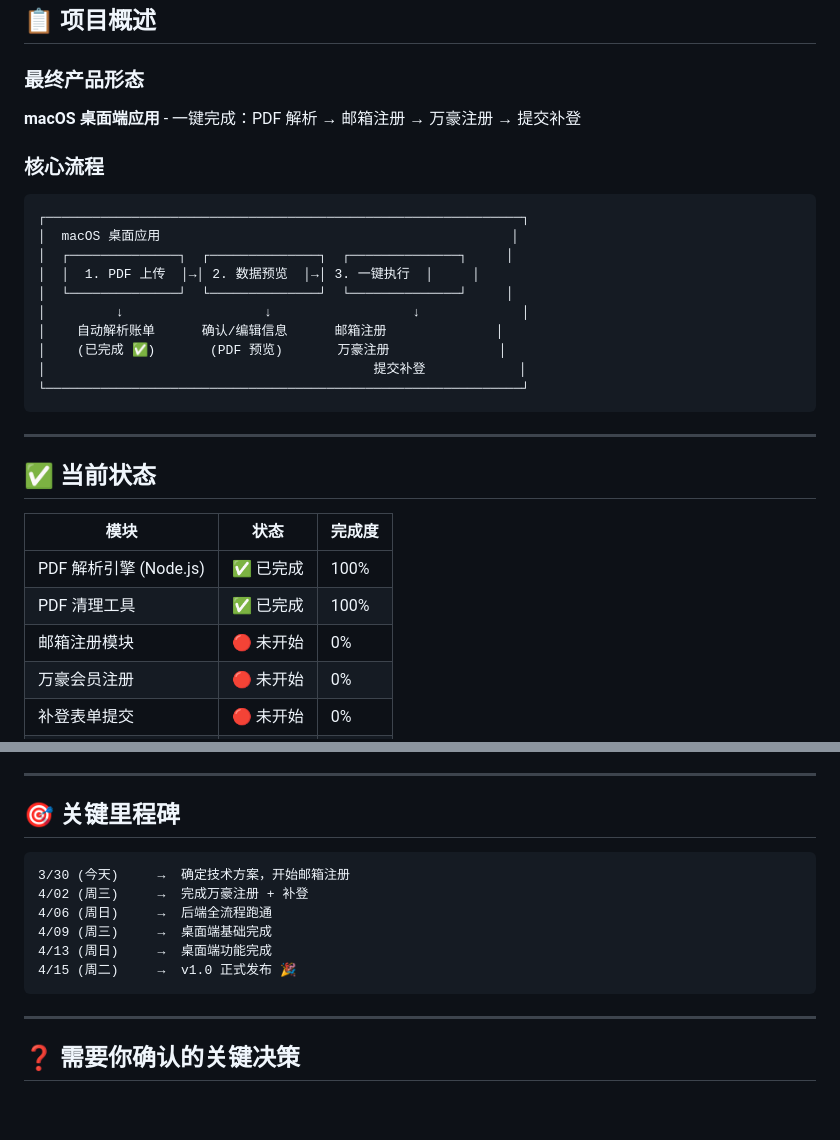
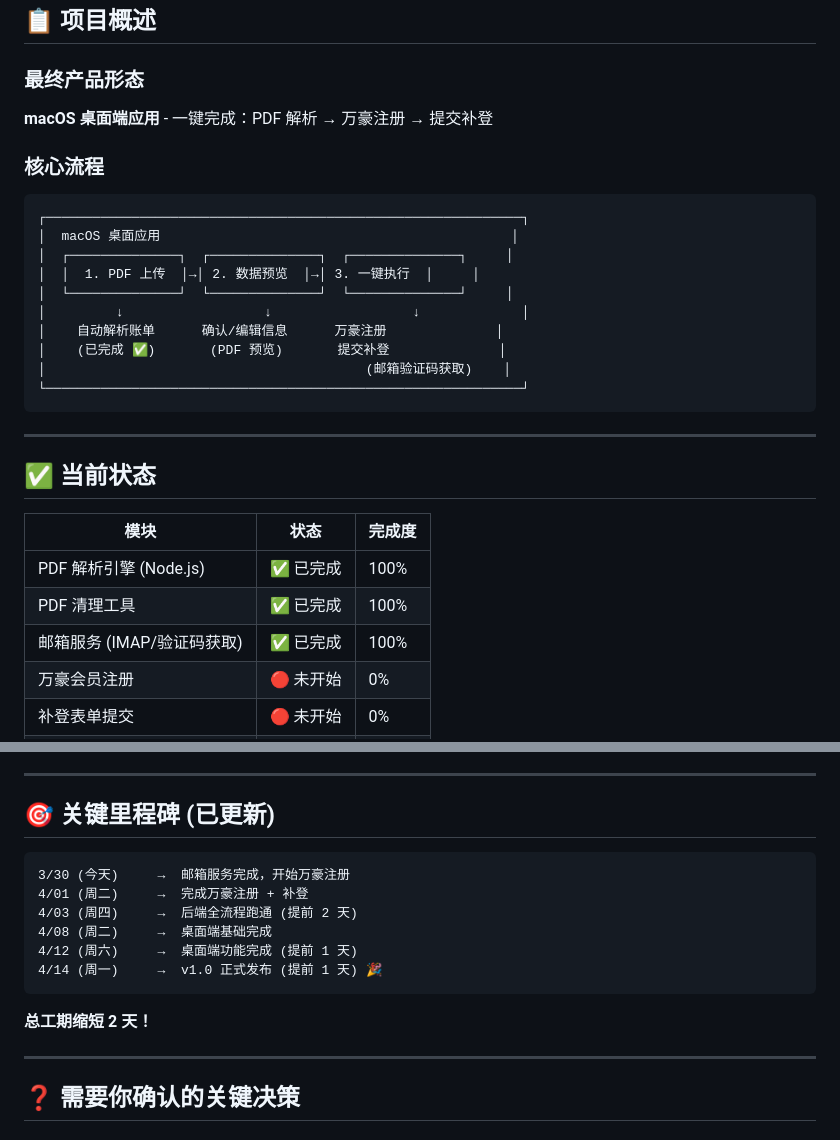
Before and after one commit to Tony-tao8816/marriott_missing_stay_auto_report, a Markdown page: PROJECT_PLAN.md, 2 parts joined by grey strips. Drawn GitHub-style; blank space fills up the shorter version.

````diff
--- a/PROJECT_PLAN.md
+++ b/PROJECT_PLAN.md
@@ -10,7 +10,7 @@
 ## 📋 项目概述
 
 ### 最终产品形态
-**macOS 桌面端应用** - 一键完成：PDF 解析 → 邮箱注册 → 万豪注册 → 提交补登
+**macOS 桌面端应用** - 一键完成：PDF 解析 → 万豪注册 → 提交补登
 
 ### 核心流程
 ```
@@ -20,9 +20,9 @@
 │  │  1. PDF 上传  │→│ 2. 数据预览  │→│ 3. 一键执行  │     │
 │  └──────────────┘  └──────────────┘  └──────────────┘     │
 │         ↓                  ↓                  ↓             │
-│    自动解析账单      确认/编辑信息      邮箱注册              │
-│    (已完成 ✅)       (PDF 预览)       万豪注册              │
-│                                          提交补登            │
+│    自动解析账单      确认/编辑信息      万豪注册              │
+│    (已完成 ✅)       (PDF 预览)       提交补登              │
+│                                         (邮箱验证码获取)    │
 └─────────────────────────────────────────────────────────────┘
 ```
 
@@ -34,7 +34,7 @@
 |------|------|--------|
 | PDF 解析引擎 (Node.js) | ✅ 已完成 | 100% |
 | PDF 清理工具 | ✅ 已完成 | 100% |
-| 邮箱注册模块 | 🔴 未开始 | 0% |
+| 邮箱服务 (IMAP/验证码获取) | ✅ 已完成 | 100% |
 | 万豪会员注册 | 🔴 未开始 | 0% |
 | 补登表单提交 | 🔴 未开始 | 0% |
 | **macOS 桌面端** | 🔴 未开始 | 0% |
@@ -136,16 +137,18 @@
 
 ---
 
-## 🎯 关键里程碑
+## 🎯 关键里程碑 (已更新)
 
 ```
-3/30 (今天)     →  确定技术方案，开始邮箱注册
-4/02 (周三)     →  完成万豪注册 + 补登
-4/06 (周日)     →  后端全流程跑通
-4/09 (周三)     →  桌面端基础完成
-4/13 (周日)     →  桌面端功能完成
-4/15 (周二)     →  v1.0 正式发布 🎉
+3/30 (今天)     →  邮箱服务完成，开始万豪注册
+4/01 (周二)     →  完成万豪注册 + 补登
+4/03 (周四)     →  后端全流程跑通 (提前 2 天)
+4/08 (周二)     →  桌面端基础完成
+4/12 (周六)     →  桌面端功能完成 (提前 1 天)
+4/14 (周一)     →  v1.0 正式发布 (提前 1 天) 🎉
 ```
+
+**总工期缩短 2 天！**
 
 ---
 
````
Also changed, not shown: other parts of PROJECT_PLAN.md (+24 -21 lines).
